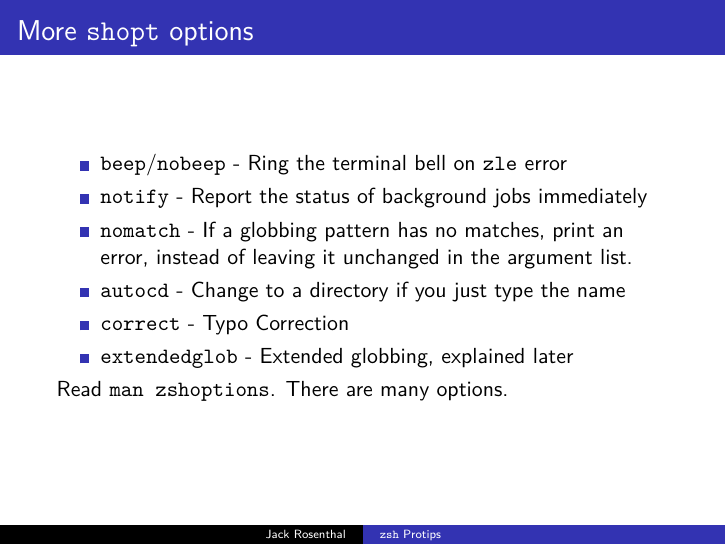
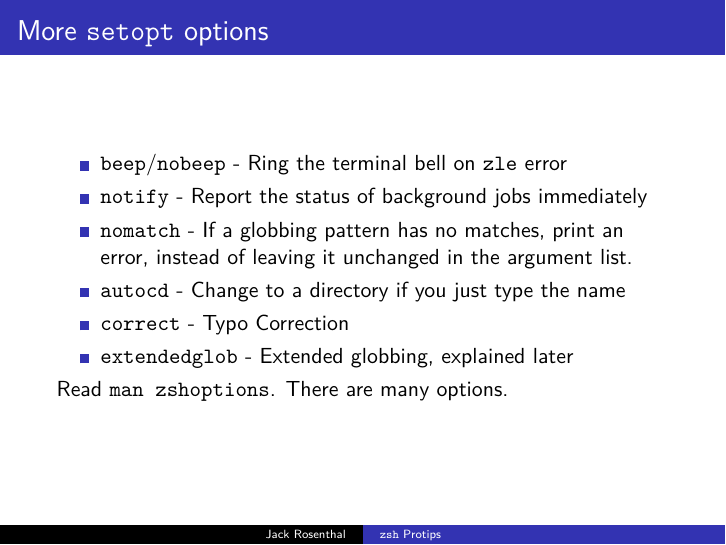
Before and after one commit to jackrosenthal/lug-zsh-presentation, LaTeX slides (zsh.tex): page 11 of 37. Compiled offline with XeLaTeX.

Commit message:
correct typo

```diff
--- a/zsh.tex
+++ b/zsh.tex
@@ -109,7 +109,7 @@
 \end{frame}
 
 \begin{frame}
-    \frametitle{More \texttt{shopt} options}
+    \frametitle{More \texttt{setopt} options}
     \begin{itemize}
         \item \texttt{beep}/\texttt{nobeep} - Ring the terminal bell on \texttt{zle} error
         \item \texttt{notify} - Report the status of background jobs
```
Also changed, not shown: zsh.pdf.
